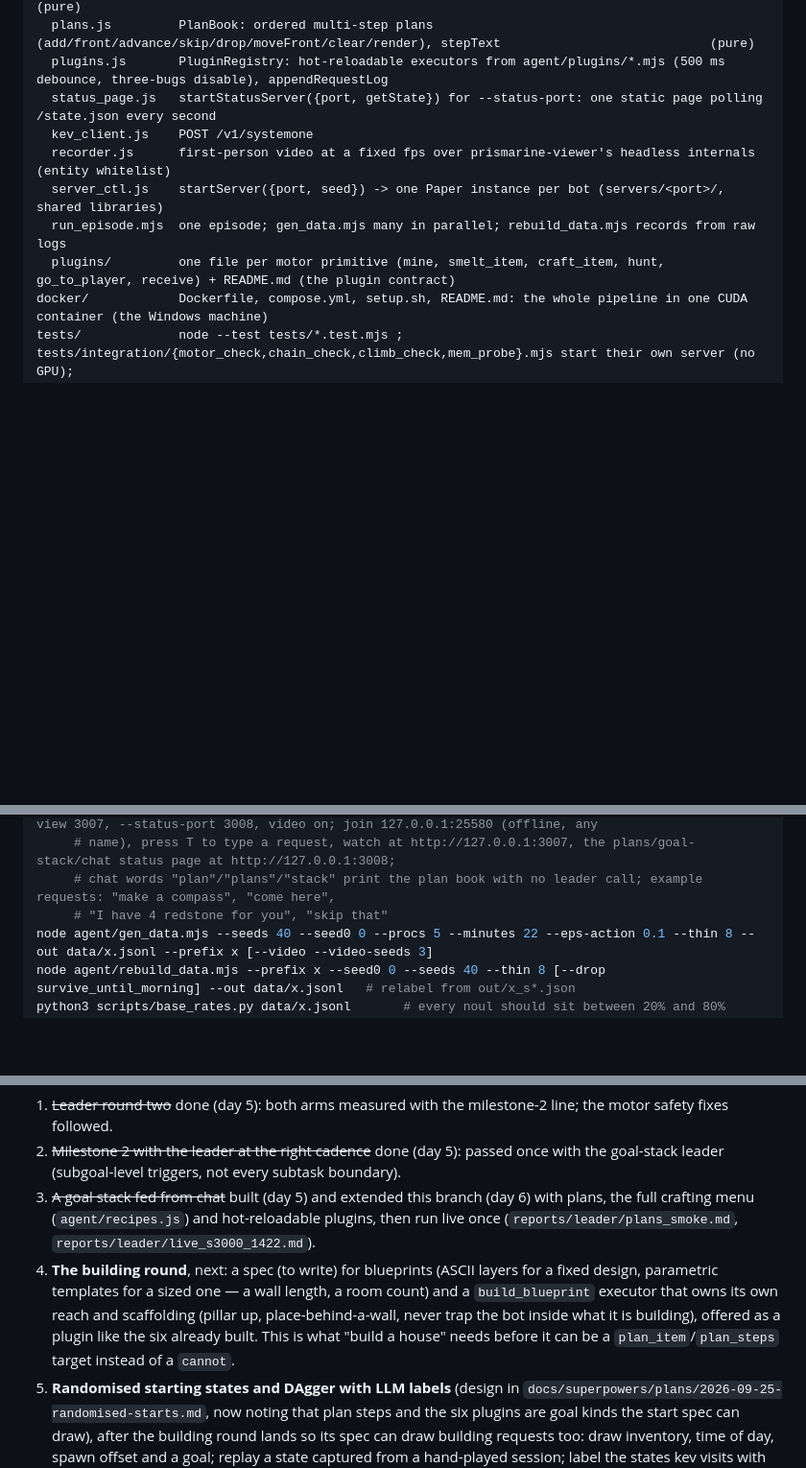
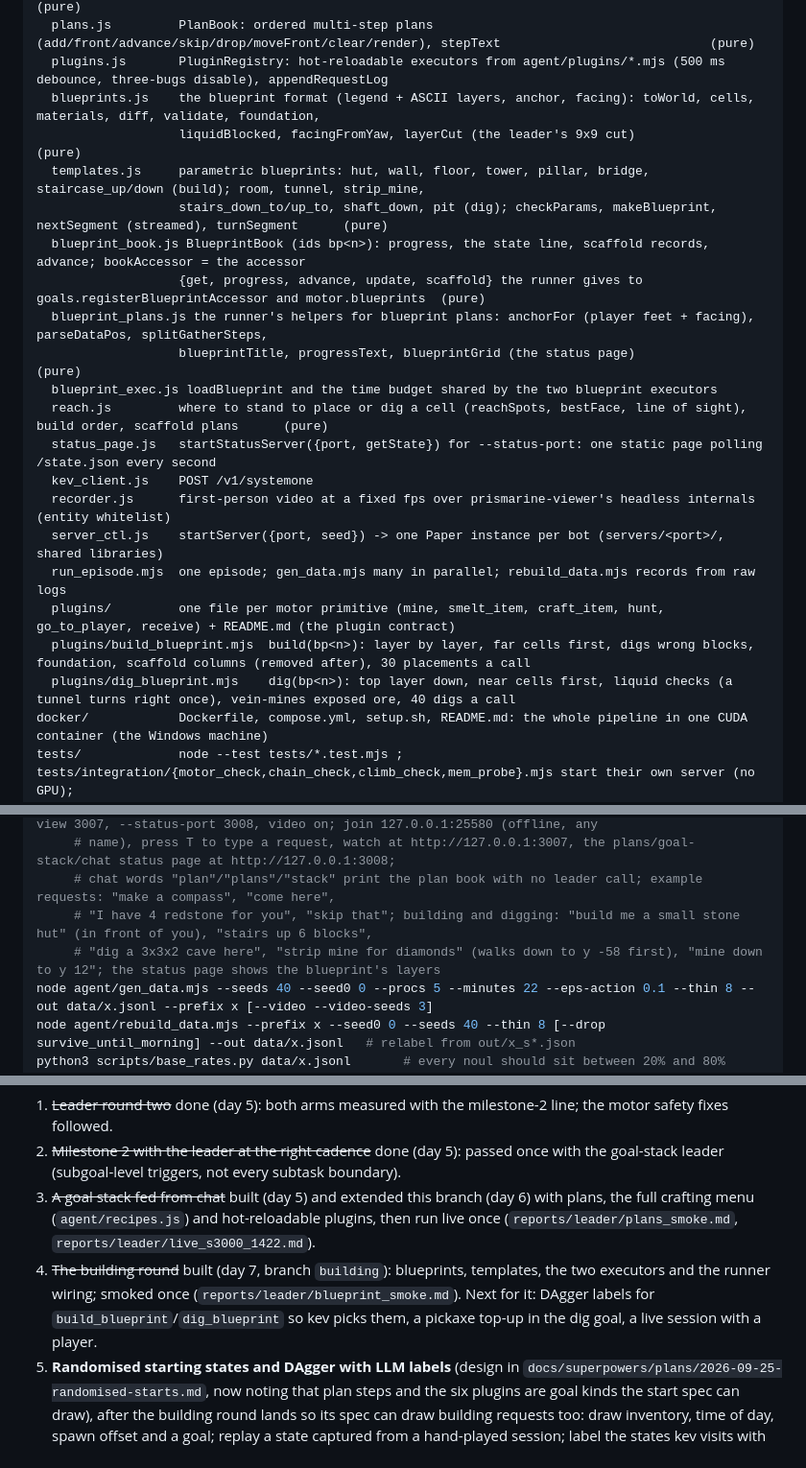
Before and after one commit to NeelayRanjan/minecraft-kev, a Markdown page: CLAUDE.md, 3 parts joined by grey strips. Shown at 96% size. Rendered like a GitHub page; blank space fills up the shorter version.

Commit message:
docs: blueprint round status, how to ask for buildings and digs, layout lines; the blueprint smoke report
Co-Authored-By: Claude Opus 5.5 (1M context) <noreply@anthropic.com>

```diff
--- a/CLAUDE.md
+++ b/CLAUDE.md
@@ -123,12 +129,24 @@ agent/
                    net of what is held, tools hoisted first                                                                                     (pure)
   plans.js         PlanBook: ordered multi-step plans (add/front/advance/skip/drop/moveFront/clear/render), stepText                            (pure)
   plugins.js       PluginRegistry: hot-reloadable executors from agent/plugins/*.mjs (500 ms debounce, three-bugs disable), appendRequestLog
+  blueprints.js    the blueprint format (legend + ASCII layers, anchor, facing): toWorld, cells, materials, diff, validate, foundation,
+                   liquidBlocked, facingFromYaw, layerCut (the leader's 9x9 cut)                                                              (pure)
+  templates.js     parametric blueprints: hut, wall, floor, tower, pillar, bridge, staircase_up/down (build); room, tunnel, strip_mine,
+                   stairs_down_to/up_to, shaft_down, pit (dig); checkParams, makeBlueprint, nextSegment (streamed), turnSegment      (pure)
+  blueprint_book.js BlueprintBook (ids bp<n>): progress, the state line, scaffold records, advance; bookAccessor = the accessor
+                   {get, progress, advance, update, scaffold} the runner gives to goals.registerBlueprintAccessor and motor.blueprints  (pure)
+  blueprint_plans.js the runner's helpers for blueprint plans: anchorFor (player feet + facing), parseDataPos, splitGatherSteps,
+                   blueprintTitle, progressText, blueprintGrid (the status page)                                                         (pure)
+  blueprint_exec.js loadBlueprint and the time budget shared by the two blueprint executors
+  reach.js         where to stand to place or dig a cell (reachSpots, bestFace, line of sight), build order, scaffold plans      (pure)
   status_page.js   startStatusServer({port, getState}) for --status-port: one static page polling /state.json every second
   kev_client.js    POST /v1/systemone
   recorder.js      first-person video at a fixed fps over prismarine-viewer's headless internals (entity whitelist)
   server_ctl.js    startServer({port, seed}) -> one Paper instance per bot (servers/<port>/, shared libraries)
   run_episode.mjs  one episode; gen_data.mjs many in parallel; rebuild_data.mjs records from raw logs
   plugins/         one file per motor primitive (mine, smelt_item, craft_item, hunt, go_to_player, receive) + README.md (the plugin contract)
+  plugins/build_blueprint.mjs  build(bp<n>): layer by layer, far cells first, digs wrong blocks, foundation, scaffold columns (removed after), 30 placements a call
+  plugins/dig_blueprint.mjs    dig(bp<n>): top layer down, near cells first, liquid checks (a tunnel turns right once), vein-mines exposed ore, 40 digs a call
 docker/            Dockerfile, compose.yml, setup.sh, README.md: the whole pipeline in one CUDA container (the Windows machine)
 tests/             node --test tests/*.test.mjs ; tests/integration/{motor_check,chain_check,climb_check,mem_probe}.mjs start their own server (no GPU);
                    chain_check builds an arena with /fill and proves every chain executor (armor, diamonds, gravel, obsidian casting, the portal, lighting);
@@ -197,7 +215,8 @@ LEADER_MODEL=<ollama model> scripts/leader_runs.sh 3000 60     # the six configu
 scripts/leader_live.sh 3000 120                  # foreground: kev + the subgoals leader, --live-view 3007, --status-port 3008, video on; join 127.0.0.1:25580 (offline, any
      # name), press T to type a request, watch at http://127.0.0.1:3007, the plans/goal-stack/chat status page at http://127.0.0.1:3008;
      # chat words "plan"/"plans"/"stack" print the plan book with no leader call; example requests: "make a compass", "come here",
-     # "I have 4 redstone for you", "skip that"
+     # "I have 4 redstone for you", "skip that"; building and digging: "build me a small stone hut" (in front of you), "stairs up 6 blocks",
+     # "dig a 3x3x2 cave here", "strip mine for diamonds" (walks down to y -58 first), "mine down to y 12"; the status page shows the blueprint's layers
 node agent/gen_data.mjs --seeds 40 --seed0 0 --procs 5 --minutes 22 --eps-action 0.1 --thin 8 --out data/x.jsonl --prefix x [--video --video-seeds 3]
 node agent/rebuild_data.mjs --prefix x --seed0 0 --seeds 40 --thin 8 [--drop survive_until_morning] --out data/x.jsonl   # relabel from out/x_s*.json
 python3 scripts/base_rates.py data/x.jsonl       # every noul should sit between 20% and 80% true; rare labels teach nothing
@@ -223,7 +242,7 @@ What generalizes and what does not: the LLM generalizes at the plan level for fr
 1. ~~Leader round two~~ done (day 5): both arms measured with the milestone-2 line; the motor safety fixes followed.
 2. ~~Milestone 2 with the leader at the right cadence~~ done (day 5): passed once with the goal-stack leader (subgoal-level triggers, not every subtask boundary).
 3. ~~A goal stack fed from chat~~ built (day 5) and extended this branch (day 6) with plans, the full crafting menu (`agent/recipes.js`) and hot-reloadable plugins, then run live once (`reports/leader/plans_smoke.md`, `reports/leader/live_s3000_1422.md`).
-4. **The building round**, next: a spec (to write) for blueprints (ASCII layers for a fixed design, parametric templates for a sized one — a wall length, a room count) and a `build_blueprint` executor that owns its own reach and scaffolding (pillar up, place-behind-a-wall, never trap the bot inside what it is building), offered as a plugin like the six already built. This is what "build a house" needs before it can be a `plan_item`/`plan_steps` target instead of a `cannot`.
+4. ~~The building round~~ built (day 7, branch `building`): blueprints, templates, the two executors and the runner wiring; smoked once (`reports/leader/blueprint_smoke.md`). Next for it: DAgger labels for `build_blueprint`/`dig_blueprint` so kev picks them, a pickaxe top-up in the dig goal, a live session with a player.
 5. **Randomised starting states and DAgger with LLM labels** (design in `docs/superpowers/plans/2026-09-25-randomised-starts.md`, now noting that plan steps and the six plugins are goal kinds the start spec can draw), after the building round lands so its spec can draw building requests too: draw inventory, time of day, spawn offset and a goal; replay a state captured from a hand-played session; label the states kev visits with the teacher where one exists and with the LLM (k samples, vote fractions as soft labels) where none does; retrain. This is what gives kev breadth under arbitrary subgoals.
 6. **One or two more demo primitives** beyond building: biome-directed exploration plus a village detector for "find a village". Then a held-out test: tasks never in training, scored on completion.
 7. Shelved until a nether run works: **kev steers** (`docs/superpowers/plans/2026-09-25-kev-steers.md`, Tasks 1-2 landed), the **vision** side quest (a qwen3-vl leader smoke on the recorder's frames), the supervisor rerun with mc-v3 on 40+ seeds.
```
Also changed, not shown: other parts of CLAUDE.md (+6 -0 lines), reports/leader/blueprint_smoke.md (added, +142 -0 lines).
